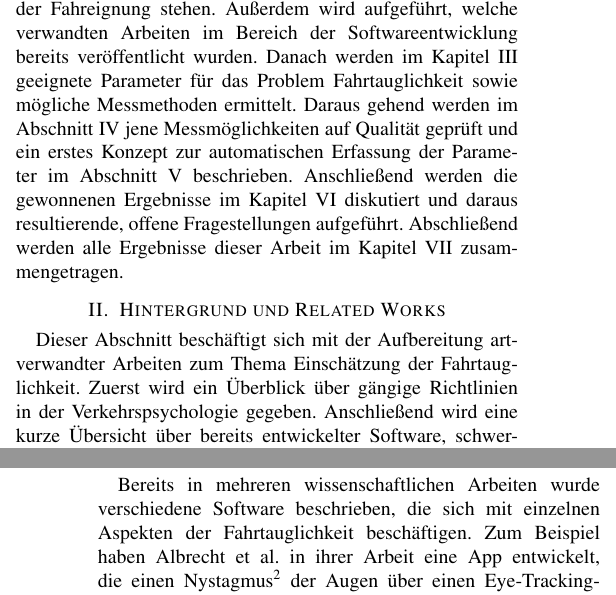
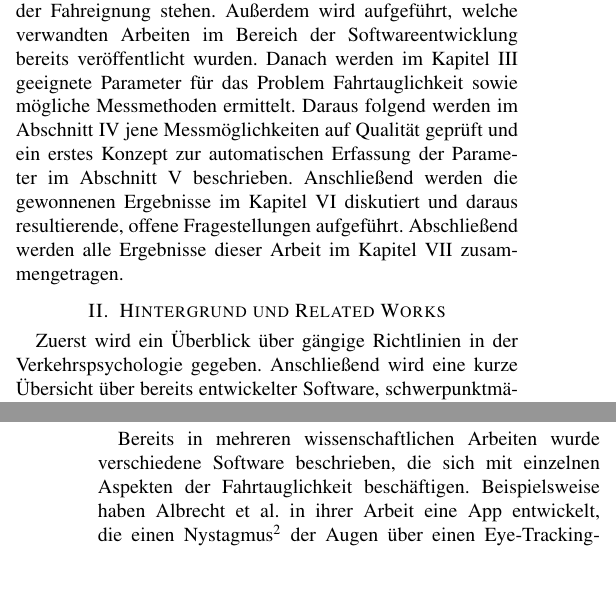
Before and after one commit to pinussilvestrus/paper_wfa, a LaTeX paper (paper_wfa.tex, which reads chapters/introduction.tex, chapters/relatedWork.tex): two parts of the columns of pages 1 and 2 of 8, joined at a grey line, cut so that both start at the same text, the shorter picture padded with empty space. Compiled offline with pdfLaTeX; a missing font is replaced by an installed copy or a similar font; a LaTeX package or settings file that is missing is left out.

Commit message:
corrections

```diff
--- a/chapters/introduction.tex
+++ b/chapters/introduction.tex
@@ -9,4 +9,4 @@ Die nachfolgende Arbeit soll sich somit mit der Frage beschäftigen, inwieweit s
 
 Im Weiteren ist es auch interessant zu beobachten, wie hoch die Akzeptanz von Fahrtests bei Fahrern ist. Die Studie von Wolbers et al. zeigt auf, dass eine Fahrbeurteilung mittels aktueller Technik positiver eingeschätzt wird, als durch einfache psychologische Tests \cite{interaktivefahrsimulation}.
 
-Im Kapitel \ref{relatedWork} soll es zunächst darum gehen, geltende Richtlinien aufzuführen, die im Zusammenhang mit der Feststellung der Fahreignung stehen. Außerdem wird aufgeführt, welche verwandten Arbeiten im Bereich der Softwareentwicklung bereits veröffentlicht wurden. Danach werden im Kapitel \ref{parameters} geeignete Parameter für das Problem Fahrtauglichkeit sowie mögliche Messmethoden ermittelt. Daraus gehend werden im Abschnitt \ref{dataValidity} jene Messmöglichkeiten auf Qualität geprüft und ein erstes Konzept zur automatischen Erfassung der Parameter im Abschnitt \ref{concept} beschrieben. Anschließend werden die gewonnenen Ergebnisse im Kapitel \ref{openChallenges} diskutiert und daraus resultierende, offene Fragestellungen aufgeführt. Abschließend werden alle Ergebnisse dieser Arbeit im Kapitel \ref{conclusion} zusammengetragen.
+Im Kapitel \ref{relatedWork} soll es zunächst darum gehen, geltende Richtlinien aufzuführen, die im Zusammenhang mit der Feststellung der Fahreignung stehen. Außerdem wird aufgeführt, welche verwandten Arbeiten im Bereich der Softwareentwicklung bereits veröffentlicht wurden. Danach werden im Kapitel \ref{parameters} geeignete Parameter für das Problem Fahrtauglichkeit sowie mögliche Messmethoden ermittelt. Daraus folgend werden im Abschnitt \ref{dataValidity} jene Messmöglichkeiten auf Qualität geprüft und ein erstes Konzept zur automatischen Erfassung der Parameter im Abschnitt \ref{concept} beschrieben. Anschließend werden die gewonnenen Ergebnisse im Kapitel \ref{openChallenges} diskutiert und daraus resultierende, offene Fragestellungen aufgeführt. Abschließend werden alle Ergebnisse dieser Arbeit im Kapitel \ref{conclusion} zusammengetragen.
--- a/chapters/relatedWork.tex
+++ b/chapters/relatedWork.tex
@@ -1,6 +1,6 @@
 \section{Hintergrund und Related Works}
 \label{relatedWork}
-Dieser Abschnitt beschäftigt sich mit der Aufbereitung artverwandter Arbeiten zum Thema Einschätzung der Fahrtauglichkeit. Zuerst wird ein Überblick über gängige Richtlinien in der Verkehrspsychologie gegeben. Anschließend wird eine kurze Übersicht über bereits entwickelter Software, schwerpunktmäßig mobile Apps, in diesem Bereich aufgeführt.
+Zuerst wird ein Überblick über gängige Richtlinien in der Verkehrspsychologie gegeben. Anschließend wird eine kurze Übersicht über bereits entwickelter Software, schwerpunktmäßig mobile Apps, in diesem Bereich aufgeführt.
 
 \subsection{Richtlinien zur Fahrtauglichkeit}
 
@@ -15,7 +15,7 @@ Die aufgeführten Richtlinien dienen als Ausgangspositionen bei der Ermittlung p
 
 \subsection{Softwaretechnische Ansätze}
 
-Bereits in mehreren wissenschaftlichen Arbeiten wurde verschiedene Software beschrieben, die sich mit einzelnen Aspekten der Fahrtauglichkeit beschäftigen. Zum Beispiel haben Albrecht et al. in ihrer Arbeit eine App entwickelt, die einen Nystagmus\footnote{\label{foot:nystagmus} Nystagmus: unkontrollierbare, rhythmisch verlaufende Bewegungen eines Organs, am häufigsten die des Auges}  der Augen über einen Eye-Tracking-Kameratest ermitteln kann \cite{mobilesmarttracking}. Damit könne man einen starken Alkoholkonsum, sowie die Einnahme von Betäubungsmitteln durch den Fahrer nachweisen.
+Bereits in mehreren wissenschaftlichen Arbeiten wurde verschiedene Software beschrieben, die sich mit einzelnen Aspekten der Fahrtauglichkeit beschäftigen. Beispielsweise haben Albrecht et al. in ihrer Arbeit eine App entwickelt, die einen Nystagmus\footnote{\label{foot:nystagmus} Nystagmus: unkontrollierbare, rhythmisch verlaufende Bewegungen eines Organs, am häufigsten die des Auges}  der Augen über einen Eye-Tracking-Kameratest ermitteln kann \cite{mobilesmarttracking}. Damit könne man einen starken Alkoholkonsum, sowie die Einnahme von Betäubungsmitteln durch den Fahrer nachweisen.
 
 Ein ähnliche Herangehensweise hatte bereits Khosravianarab in seiner Arbeit zur Erstellung eines mobilen Testsystems zur Überprüfung auf Trunkenheit \cite{sobrietymobiletests}. Smartphones sollen dabei verwendet werden, um polizeilichen Einsatzkräften in einer Kontrolle eine schnelle und genaue Ermittlung von Alkohol - oder Drogenkonsum eines Fahrers zu ermöglichen. Hierbei wird wiederum der Nystagmus der Augen durch etwaige Eye-Tracking-Kameratests über das Smartphone ermittelt.
 
```
Also changed, not shown: chapters/dataValidity.tex (+5 -4 lines).
